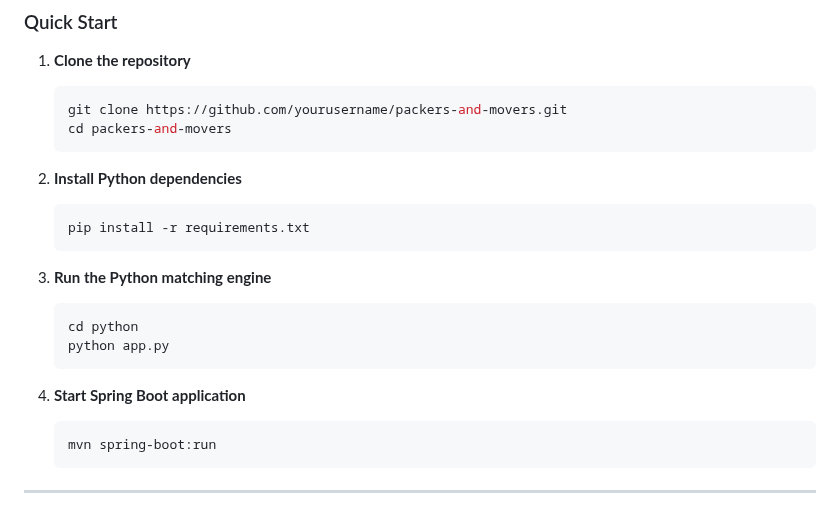
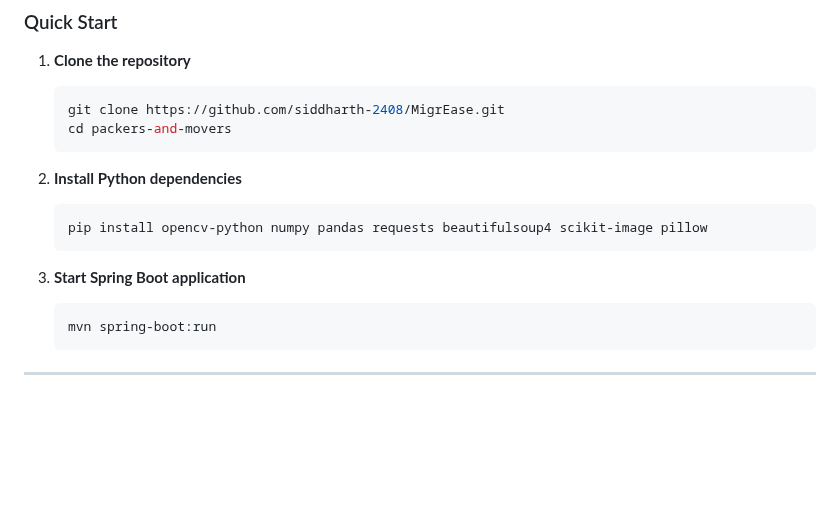
Before and after one commit to siddharth-2408/MigrEase, a Markdown page: README.md, the part around the change. Drawn GitHub-style; blank space fills up the shorter version.

````diff
--- a/README.md
+++ b/README.md
@@ -71,22 +71,16 @@ pip install opencv-python numpy pandas requests beautifulsoup4 scikit-image pill
 ### Quick Start
 1. **Clone the repository**
    ```bash
-   git clone https://github.com/yourusername/packers-and-movers.git
+   git clone https://github.com/siddharth-2408/MigrEase.git
    cd packers-and-movers
    ```
 
 2. **Install Python dependencies**
    ```bash
-   pip install -r requirements.txt
+   pip install opencv-python numpy pandas requests beautifulsoup4 scikit-image pillow
    ```
 
-3. **Run the Python matching engine**
-   ```bash
-   cd python
-   python app.py
-   ```
-
-4. **Start Spring Boot application**
+3. **Start Spring Boot application**
    ```bash
    mvn spring-boot:run
    ```
````
